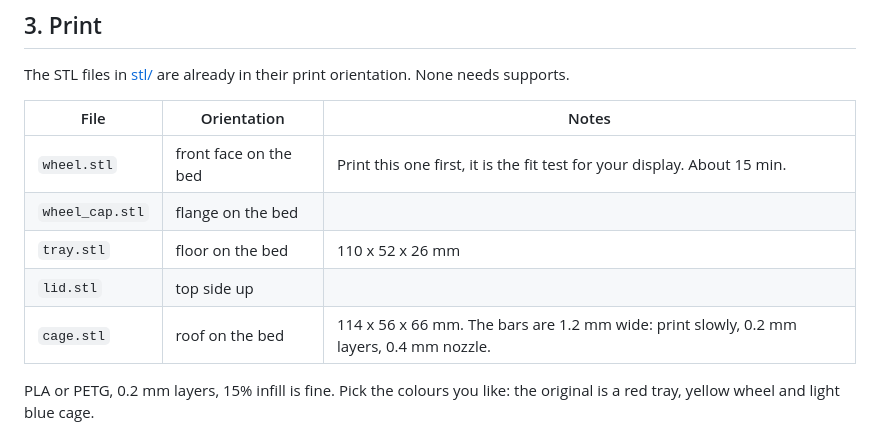
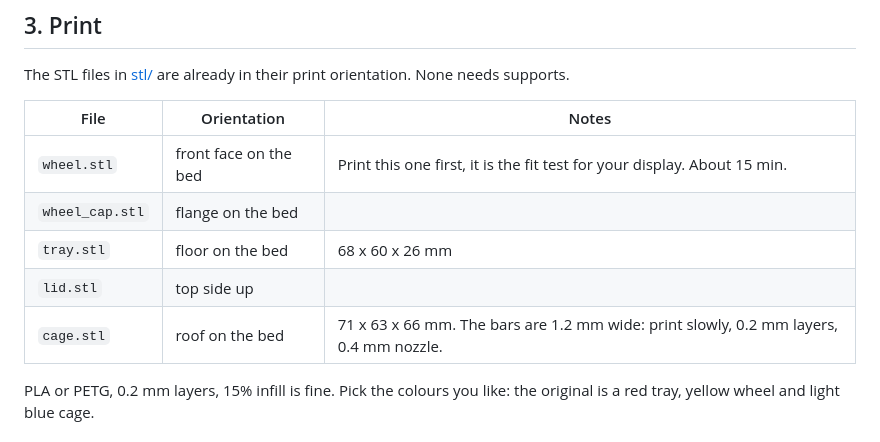
Before and after one commit to deadpohl/hamster-wheel, a Markdown page: README.md, the part around one of its changes. Drawn GitHub-style.

```diff
--- a/README.md
+++ b/README.md
@@ -85,9 +85,9 @@ The STL files in [stl/](stl) are already in their print orientation. None needs
 |---|---|---|
 | `wheel.stl` | front face on the bed | Print this one first, it is the fit test for your display. About 15 min. |
 | `wheel_cap.stl` | flange on the bed | |
-| `tray.stl` | floor on the bed | 110 x 52 x 26 mm |
+| `tray.stl` | floor on the bed | 68 x 60 x 26 mm |
 | `lid.stl` | top side up | |
-| `cage.stl` | roof on the bed | 114 x 56 x 66 mm. The bars are 1.2 mm wide: print slowly, 0.2 mm layers, 0.4 mm nozzle. |
+| `cage.stl` | roof on the bed | 71 x 63 x 66 mm. The bars are 1.2 mm wide: print slowly, 0.2 mm layers, 0.4 mm nozzle. |
 
 PLA or PETG, 0.2 mm layers, 15% infill is fine. Pick the colours you like: the original is a
 red tray, yellow wheel and light blue cage.
```
Also changed, not shown: other parts of README.md (+7 -5 lines), docs/img/assembly.jpg, docs/img/exploded.jpg, docs/img/tray_inside.jpg, docs/img/wheel_exploded.jpg, 5 other files.
